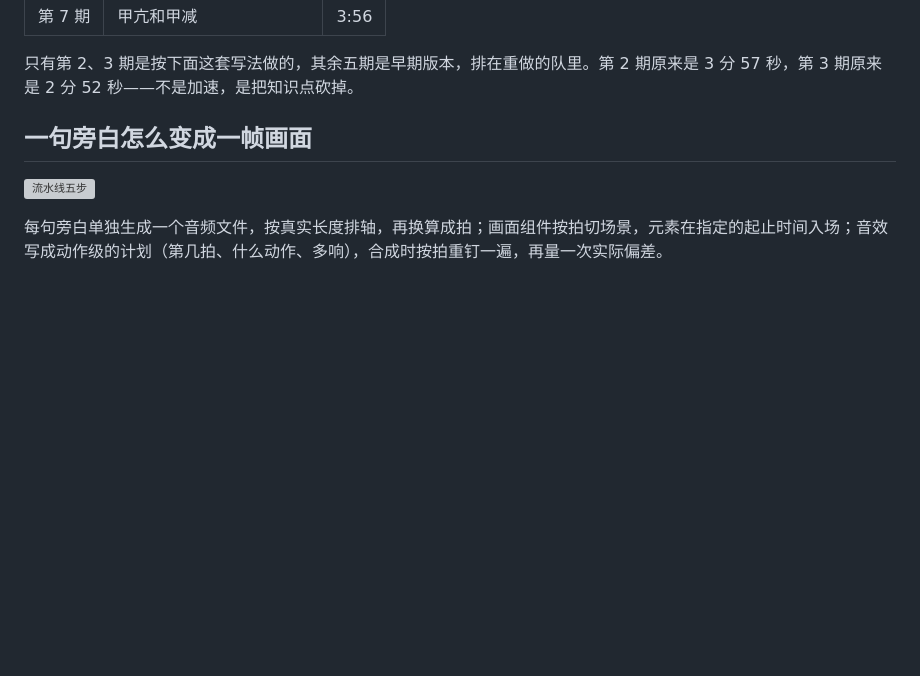
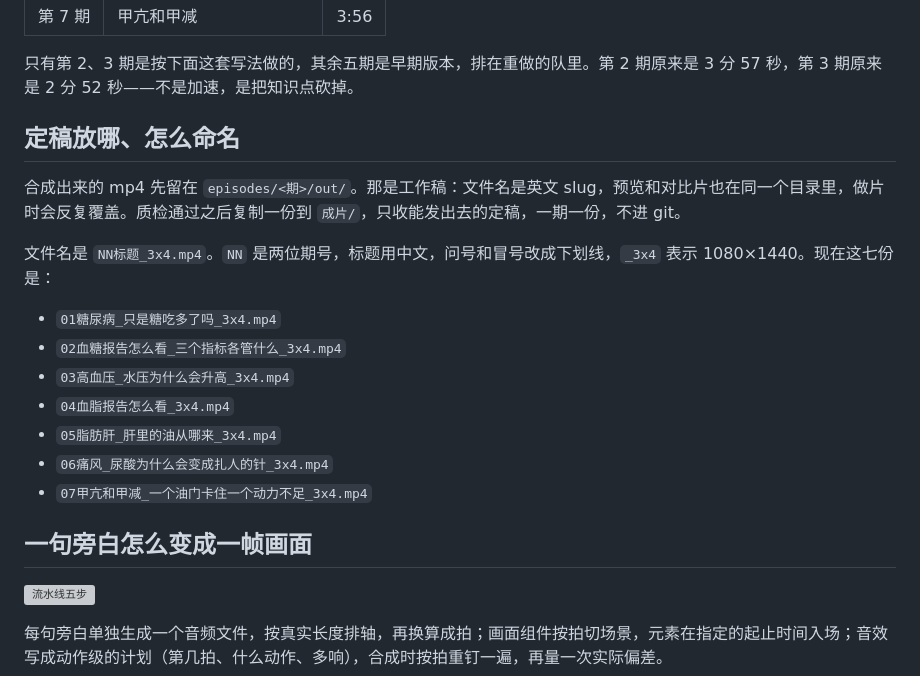
Before and after one commit to trumanzhongqiang/trumanzhongqiang.github.io, a Markdown page: projects/medical-comic.md, the part around the change. Drawn GitHub-style; blank space fills up the shorter version; grey boxes are pictures that could not be loaded.

Commit message:
补上成片归档和命名：定稿进成片/，文件名 NN标题_3x4.mp4

```diff
--- a/projects/medical-comic.md
+++ b/projects/medical-comic.md
@@ -20,6 +20,21 @@
 | 第 7 期 | 甲亢和甲减 | 3:56 |
 
 只有第 2、3 期是按下面这套写法做的，其余五期是早期版本，排在重做的队里。第 2 期原来是 3 分 57 秒，第 3 期原来是 2 分 52 秒——不是加速，是把知识点砍掉。
+
+## 定稿放哪、怎么命名
+
+合成出来的 mp4 先留在 `episodes/<期>/out/`。那是工作稿：文件名是英文 slug，预览和对比片也在同一个目录里，做片时会反复覆盖。质检通过之后复制一份到 `成片/`，只收能发出去的定稿，一期一份，不进 git。
+
+文件名是 `NN标题_3x4.mp4`。`NN` 是两位期号，标题用中文，问号和冒号改成下划线，`_3x4` 表示 1080×1440。现在这七份是：
+
+- `01糖尿病_只是糖吃多了吗_3x4.mp4`
+- `02血糖报告怎么看_三个指标各管什么_3x4.mp4`
+- `03高血压_水压为什么会升高_3x4.mp4`
+- `04血脂报告怎么看_3x4.mp4`
+- `05脂肪肝_肝里的油从哪来_3x4.mp4`
+- `06痛风_尿酸为什么会变成扎人的针_3x4.mp4`
+- `07甲亢和甲减_一个油门卡住一个动力不足_3x4.mp4`
+
 
 ## 一句旁白怎么变成一帧画面
 
```
